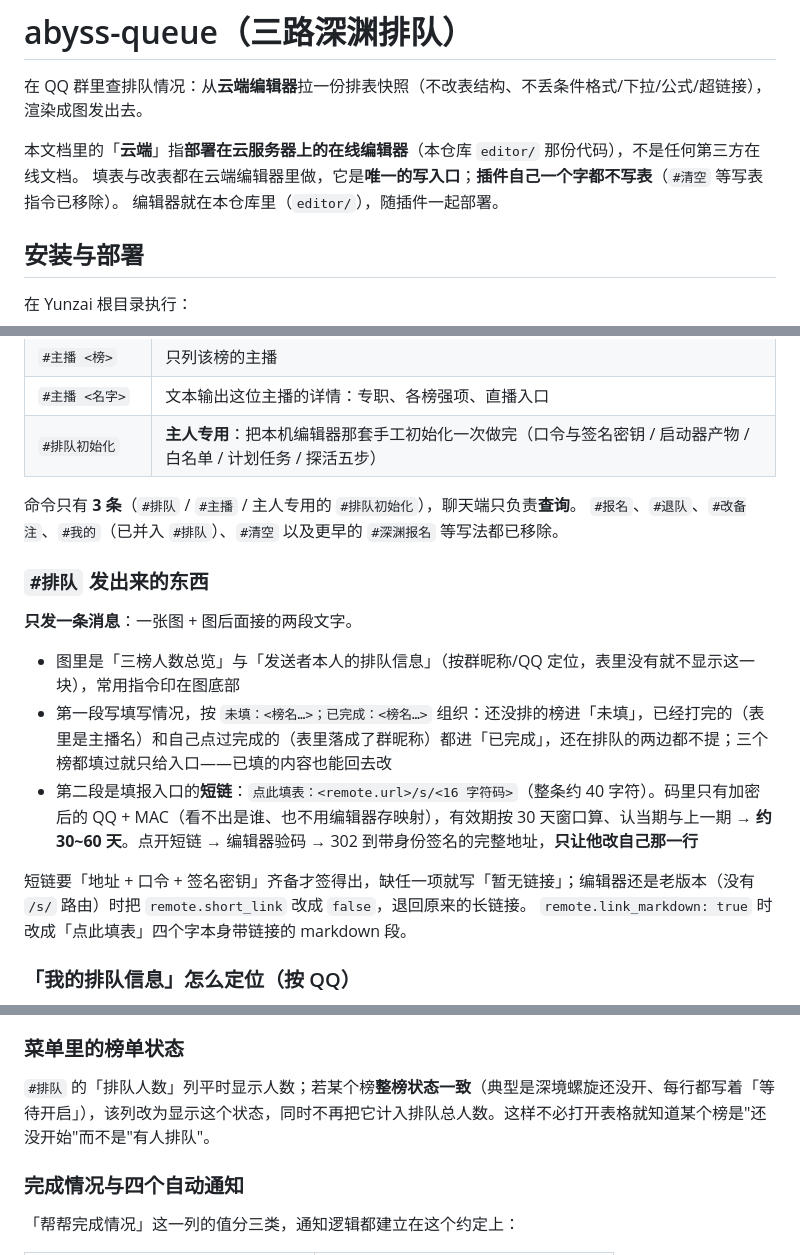
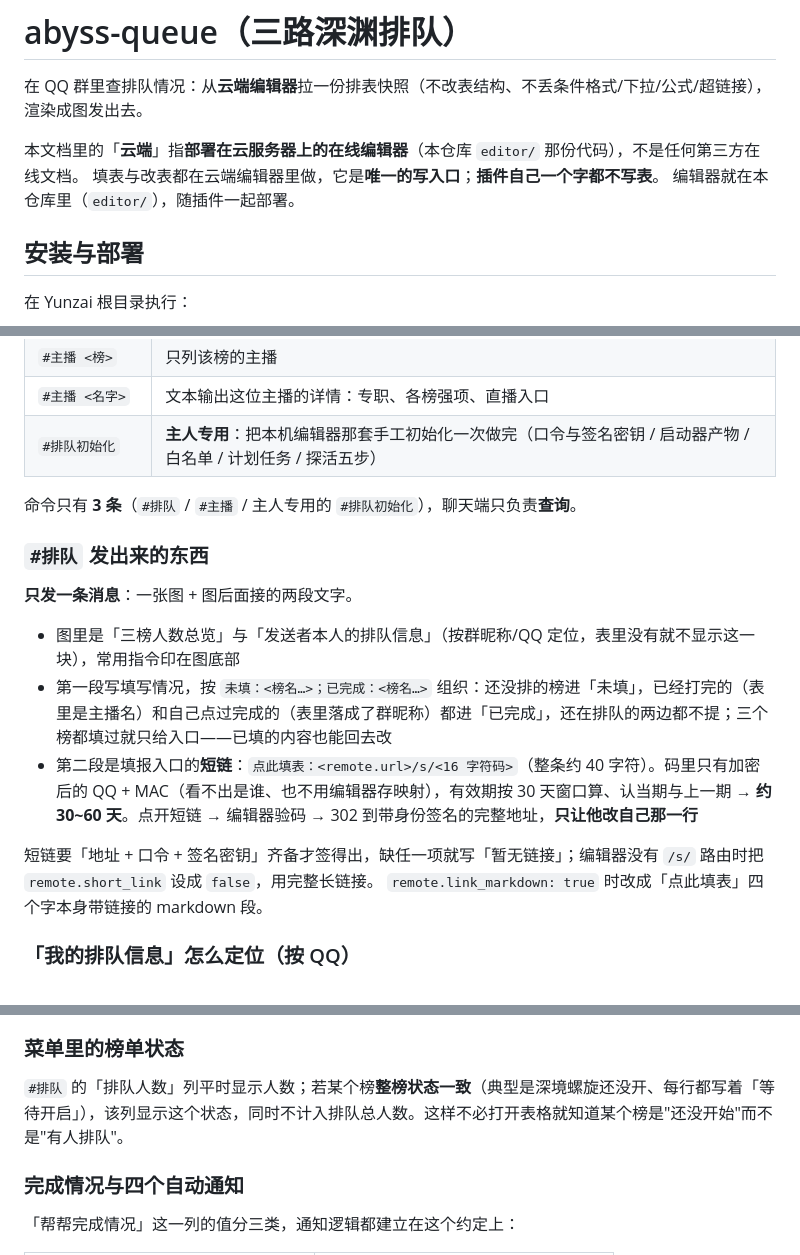
Before and after one commit to Hyposelenia-Moon/abyss-queue, a Markdown page: README.md, 3 parts joined by grey strips. Rendered like a GitHub page.

```diff
--- a/README.md
+++ b/README.md
@@ -3,7 +3,7 @@
 在 QQ 群里查排队情况：从**云端编辑器**拉一份排表快照（不改表结构、不丢条件格式/下拉/公式/超链接），渲染成图发出去。
 
 本文档里的「**云端**」指**部署在云服务器上的在线编辑器**（本仓库 `editor/` 那份代码），不是任何第三方在线文档。
-填表与改表都在云端编辑器里做，它是**唯一的写入口**；**插件自己一个字都不写表**（`#清空` 等写表指令已移除）。
+填表与改表都在云端编辑器里做，它是**唯一的写入口**；**插件自己一个字都不写表**。
 编辑器就在本仓库里（`editor/`），随插件一起部署。
 
 ## 安装与部署
@@ -39,7 +39,6 @@ pnpm install --filter=abyss-queue
 | `#排队初始化` | **主人专用**：把本机编辑器那套手工初始化一次做完（口令与签名密钥 / 启动器产物 / 白名单 / 计划任务 / 探活五步） |
 
 命令只有 **3 条**（`#排队` / `#主播` / 主人专用的 `#排队初始化`），聊天端只负责**查询**。
-`#报名`、`#退队`、`#改备注`、`#我的`（已并入 `#排队`）、`#清空` 以及更早的 `#深渊报名` 等写法都已移除。
 
 ### `#排队` 发出来的东西
 
@@ -49,7 +48,7 @@ pnpm install --filter=abyss-queue
 - 第一段写填写情况，按 `未填：<榜名…>；已完成：<榜名…>` 组织：还没排的榜进「未填」，已经打完的（表里是主播名）和自己点过完成的（表里落成了群昵称）都进「已完成」，还在排队的两边都不提；三个榜都填过就只给入口——已填的内容也能回去改
 - 第二段是填报入口的**短链**：`点此填表：<remote.url>/s/<16 字符码>`（整条约 40 字符）。码里只有加密后的 QQ + MAC（看不出是谁、也不用编辑器存映射），有效期按 30 天窗口算、认当期与上一期 → **约 30~60 天**。点开短链 → 编辑器验码 → 302 到带身份签名的完整地址，**只让他改自己那一行**
 
-短链要「地址 + 口令 + 签名密钥」齐备才签得出，缺任一项就写「暂无链接」；编辑器还是老版本（没有 `/s/` 路由）时把 `remote.short_link` 改成 `false`，退回原来的长链接。
+短链要「地址 + 口令 + 签名密钥」齐备才签得出，缺任一项就写「暂无链接」；编辑器没有 `/s/` 路由时把 `remote.short_link` 设成 `false`，用完整长链接。
 `remote.link_markdown: true` 时改成「点此填表」四个字本身带链接的 markdown 段。
 
 ### 「我的排队信息」怎么定位（按 QQ）
@@ -94,7 +93,7 @@ anchor_aliases:
 
 ### 菜单里的榜单状态
 
-`#排队` 的「排队人数」列平时显示人数；若某个榜**整榜状态一致**（典型是深境螺旋还没开、每行都写着「等待开启」），该列改为显示这个状态，同时不再把它计入排队总人数。这样不必打开表格就知道某个榜是"还没开始"而不是"有人排队"。
+`#排队` 的「排队人数」列平时显示人数；若某个榜**整榜状态一致**（典型是深境螺旋还没开、每行都写着「等待开启」），该列显示这个状态，同时不计入排队总人数。这样不必打开表格就知道某个榜是"还没开始"而不是"有人排队"。
 
 ### 完成情况与四个自动通知
 
```
Also changed, not shown: other parts of README.md (+2 -2 lines), docs/开发说明.md (+1 -1 lines), editor/README.md (+3 -3 lines).
